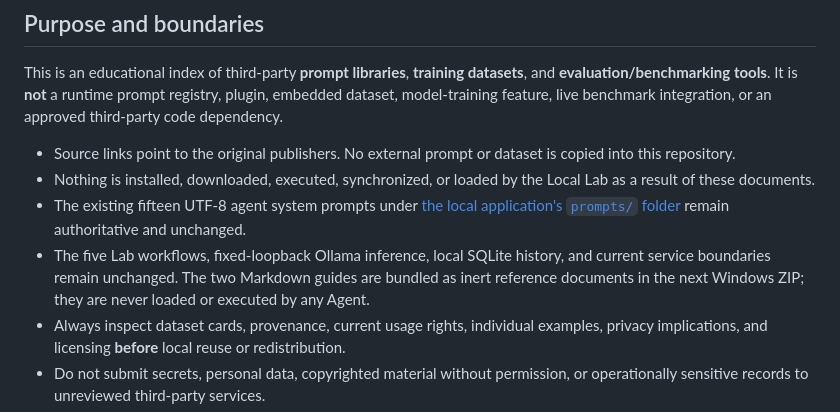
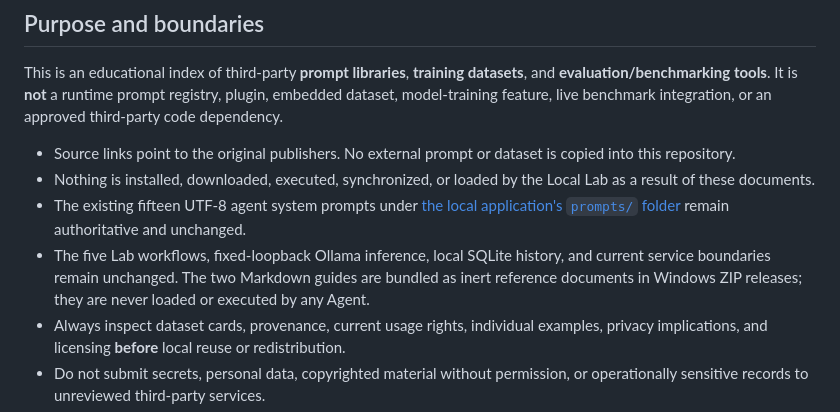
Before and after one commit to mmark76/Markellos-Ecosystem-AI-Agents-Lab, a Markdown page: docs/learning/EDUCATIONAL_RESOURCE_LIBRARY.md, the part around the change. GitHub-like rendering.

Commit message:
docs(release): describe learning guides as bundled in ZIP releases

```diff
--- a/docs/learning/EDUCATIONAL_RESOURCE_LIBRARY.md
+++ b/docs/learning/EDUCATIONAL_RESOURCE_LIBRARY.md
@@ -10,7 +10,7 @@ This is an educational index of third-party **prompt libraries**, **training dat
 - Source links point to the original publishers. No external prompt or dataset is copied into this repository.
 - Nothing is installed, downloaded, executed, synchronized, or loaded by the Local Lab as a result of these documents.
 - The existing fifteen UTF-8 agent system prompts under [the local application's `prompts/` folder](../../apps/local-ai-agents-lab/prompts/) remain authoritative and unchanged.
-- The five Lab workflows, fixed-loopback Ollama inference, local SQLite history, and current service boundaries remain unchanged. The two Markdown guides are bundled as inert reference documents in the next Windows ZIP; they are never loaded or executed by any Agent.
+- The five Lab workflows, fixed-loopback Ollama inference, local SQLite history, and current service boundaries remain unchanged. The two Markdown guides are bundled as inert reference documents in Windows ZIP releases; they are never loaded or executed by any Agent.
 - Always inspect dataset cards, provenance, current usage rights, individual examples, privacy implications, and licensing **before** local reuse or redistribution.
 - Do not submit secrets, personal data, copyrighted material without permission, or operationally sensitive records to unreviewed third-party services.
 - In-session exercises and feedback **do not update model weights**. Real fine-tuning is a separate process, not enabled by adding a resource link.
```
